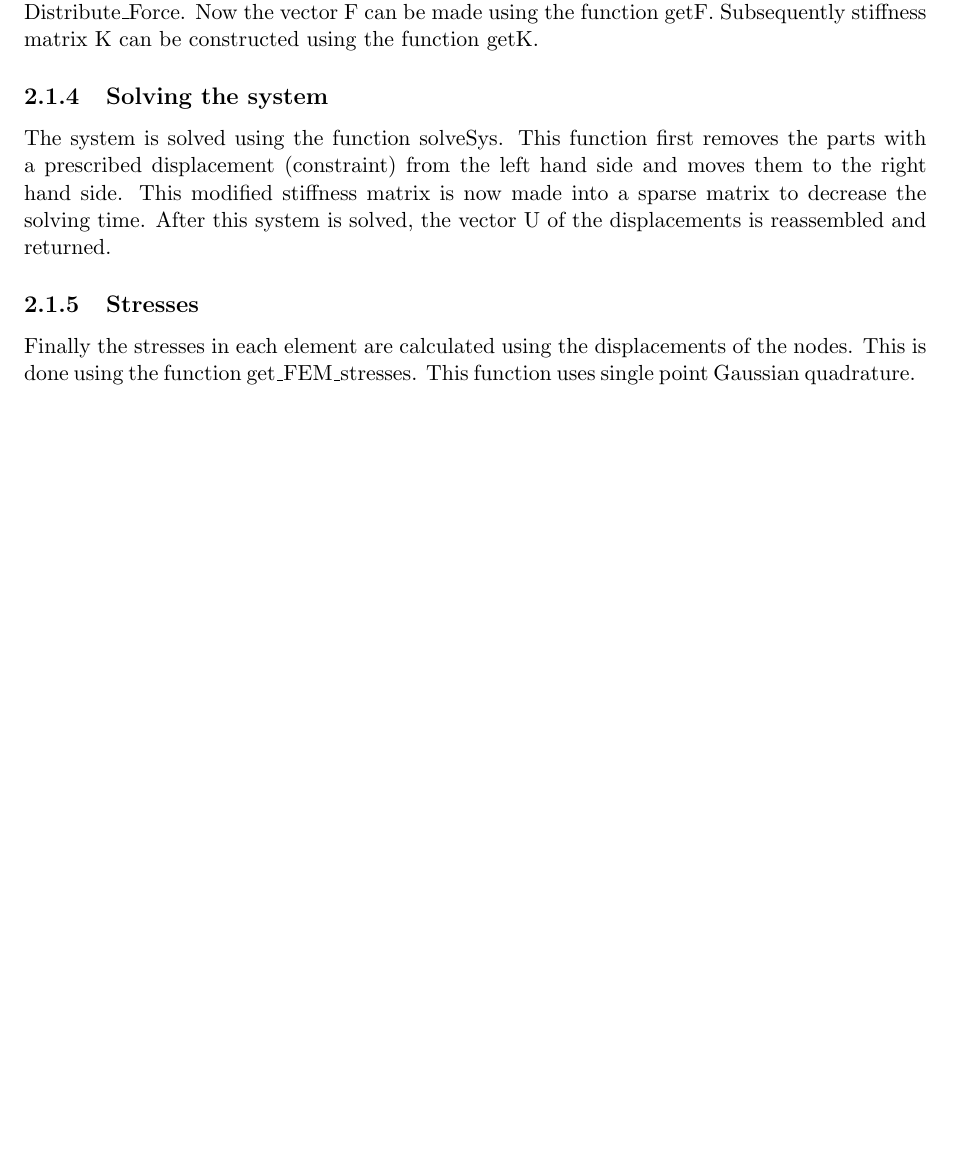
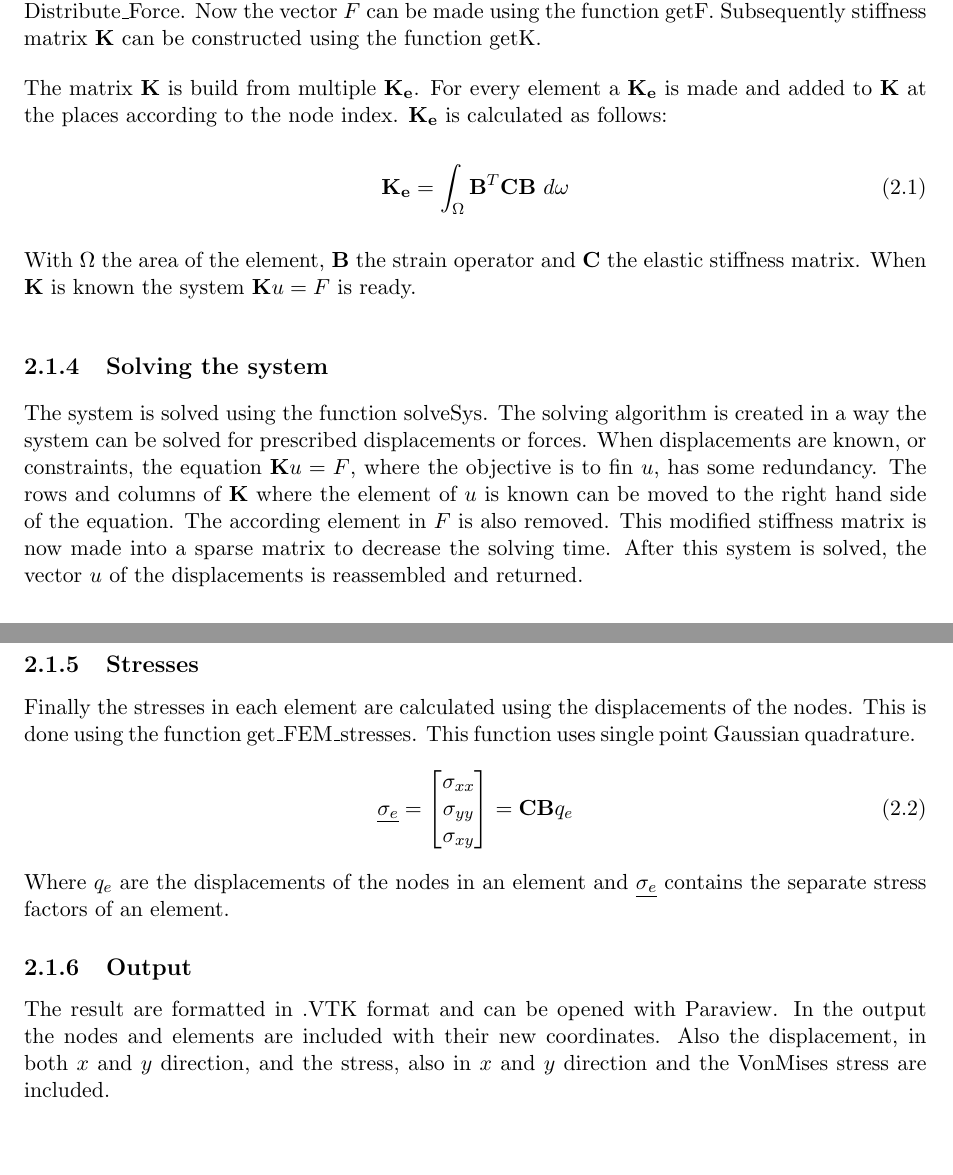
Before and after one commit to freekjorrit/scientificComputing, a LaTeX document (Report/Report.tex, which reads Report/Chapters/Overview.tex): part of page 4 of 7 before the commit and two parts of pages 4 and 5 of 8 after it, the two joined at a grey line, cut so that both start at the same text, the shorter picture padded with empty space. Compiled offline with pdfLaTeX.

Commit message:
overview update freek

```diff
--- a/Report/Chapters/Overview.tex
+++ b/Report/Chapters/Overview.tex
@@ -8,8 +8,26 @@ The mesh that is used for this FEM analysis is made using Gmsh. Gmsh creates a .
 \subsection{Other input}
 In main.py it is possible to adjust the material properties (Young's modulus and Poisson's ratio). The .msh file has to be specified here, as is the force that will be exerted on the boundary.
 \subsection{Creating the system of equations}
-First, the force has to be distributed over the edge of the mesh. This is done using the function Distribute\textunderscore Force. Now the vector F can be made using the function getF. Subsequently stiffness matrix K can be constructed using the function getK.
+First, the force has to be distributed over the edge of the mesh. This is done using the function Distribute\textunderscore Force. Now the vector $F$ can be made using the function getF. Subsequently stiffness matrix $\mathbf{K}$ can be constructed using the function getK.
+
+The matrix $\mathbf{K}$ is build from multiple $\mathbf{K_e}$. For every element a $\mathbf{K_e}$ is made and added to $\mathbf{K}$ at the places according to the node index. $\mathbf{K_e}$ is calculated as follows:
+\begin{equation}
+\mathbf{K_e} = \int_\Omega \mathbf{B}^T \mathbf{C} \mathbf{B} \ d\omega
+\end{equation}
+With $\Omega$ the area of the element, $\mathbf{B}$ the strain operator and $\mathbf{C}$ the elastic stiffness matrix.  When $\mathbf{K}$ is known the system $\mathbf{K} u = F$ is ready.
 \subsection{Solving the system}
-The system is solved using the function solveSys. This function first removes the parts with a prescribed displacement (constraint) from the left hand side and moves them to the right hand side. This modified stiffness matrix is now made into a sparse matrix to decrease the solving time. After this system is solved, the vector U of the displacements is reassembled and returned.
+The system is solved using the function solveSys. The solving algorithm is created in a way the system can be solved for prescribed displacements or forces. When displacements are known, or constraints, the equation $\mathbf{K} u = F$, where the objective is to fin $u$, has some redundancy. The rows and columns of $\mathbf{K}$ where the element of $u$ is known can be moved to the right hand side  of the equation. The according element in $F$ is also removed.
+This modified stiffness matrix is now made into a sparse matrix to decrease the solving time. After this system is solved, the vector $u$ of the displacements is reassembled and returned.
+
 \subsection{Stresses}
 Finally the stresses in each element are calculated using the displacements of the nodes. This is done using the function get\_FEM\_stresses. This function uses single point Gaussian quadrature.
+\begin{equation}
+\underline{\sigma_e}=\begin{bmatrix}
+\sigma_{xx}\\
+\sigma_{yy}\\
+\sigma_{xy}
+\end{bmatrix}=\mathbf{C} \mathbf{B} q_e
+\end{equation}
+Where $q_e$ are the displacements of the nodes in an element and $\underline{\sigma_e}$ contains the separate stress factors of an element.
+\subsection{Output}
+The result are formatted in .VTK format and can be opened with Paraview. In the output the nodes and elements are included with their new coordinates. Also the displacement, in both $x$ and $y$ direction, and the stress, also in $x$ and $y$ direction and the VonMises stress are included.
```
